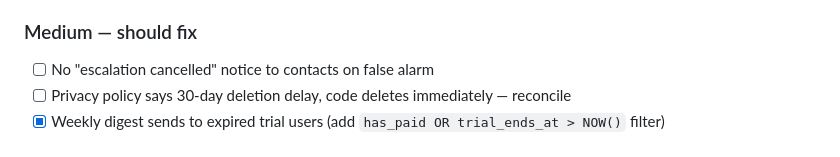
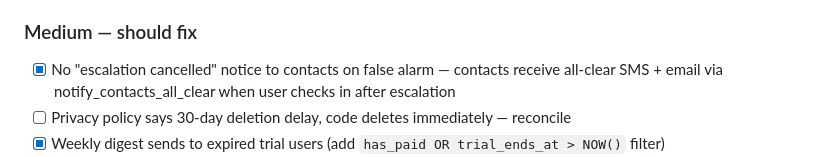
Before and after one commit to xyzmr114/stillhere, a Markdown page: docs/ROADMAP.md, the part around the change. Drawn GitHub-style.

Commit message:
docs: mark escalation all-clear notice as done in Medium section

```diff
--- a/docs/ROADMAP.md
+++ b/docs/ROADMAP.md
@@ -109,7 +109,7 @@ Mobile: Capacitor (iOS + Android — wraps existing frontend, no rewrite)
 - [ ] After fixing business name on TFV form, resubmit
 
 ### Medium — should fix
-- [ ] No "escalation cancelled" notice to contacts on false alarm
+- [x] No "escalation cancelled" notice to contacts on false alarm — contacts receive all-clear SMS + email via notify_contacts_all_clear when user checks in after escalation
 - [ ] Privacy policy says 30-day deletion delay, code deletes immediately — reconcile
 - [x] Weekly digest sends to expired trial users (add `has_paid OR trial_ends_at > NOW()` filter)
 - [ ] No notice to contacts when removed from someone's network
```
